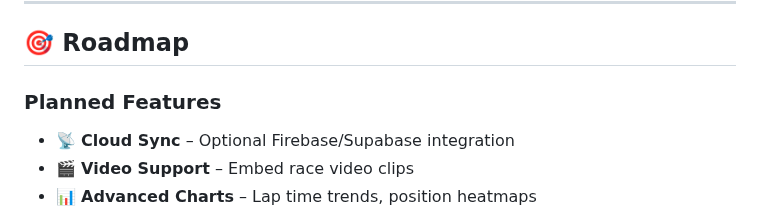
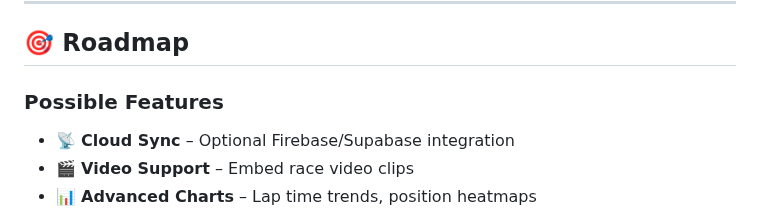
Before and after one commit to EastCoaster/thercreport, a Markdown page: README.md, the part around the change. Rendered like a GitHub page.

```diff
--- a/README.md
+++ b/README.md
@@ -307,7 +307,7 @@ playwright install chromium
 
 ## 🎯 Roadmap
 
-### Planned Features
+### Possible Features
 - 📡 **Cloud Sync** – Optional Firebase/Supabase integration
 - 🎬 **Video Support** – Embed race video clips
 - 📊 **Advanced Charts** – Lap time trends, position heatmaps
```
